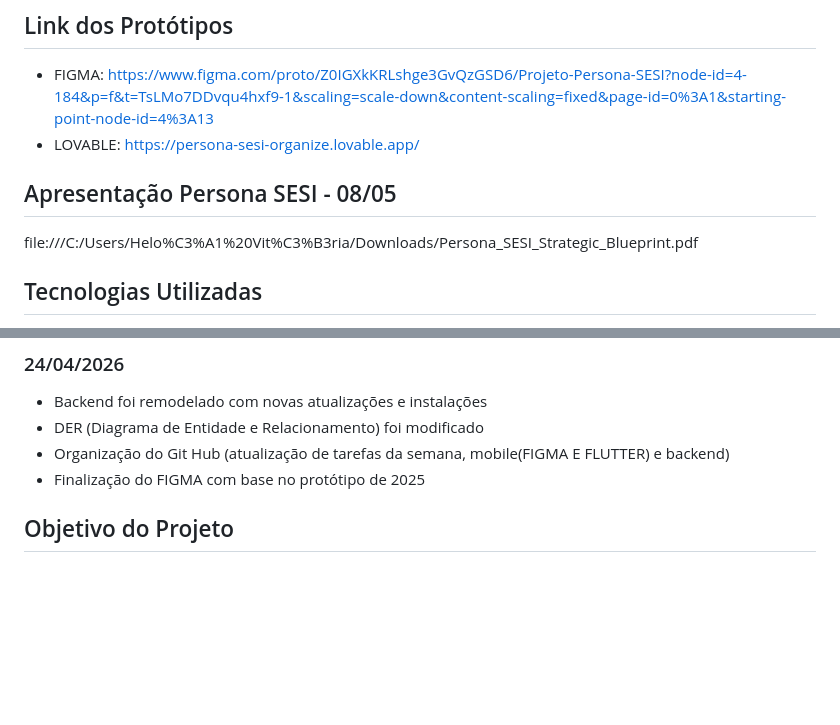
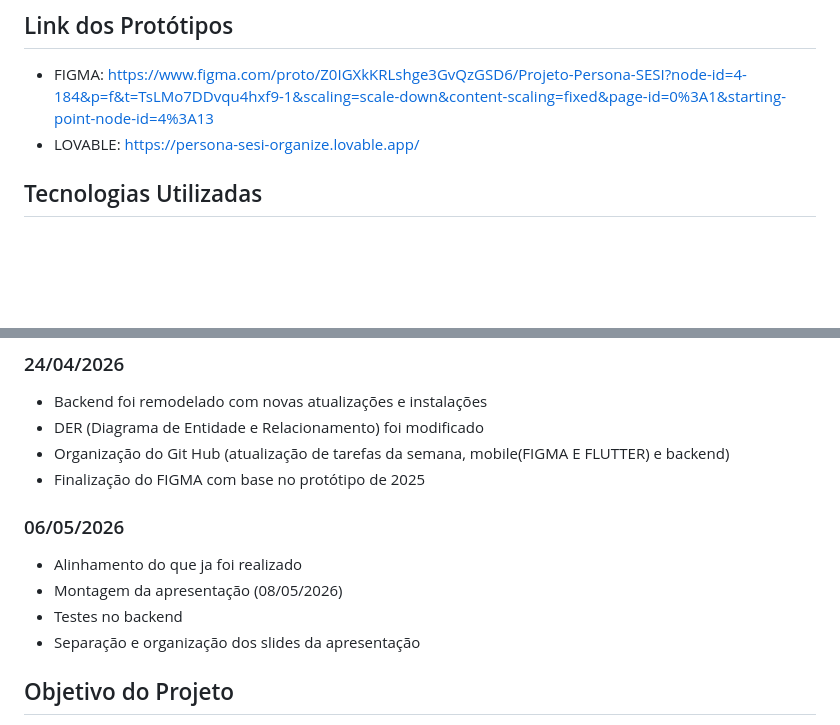
Before and after one commit to Heloa15/Projeto-PersonaSESI, a Markdown page: README.md, 2 parts joined by grey strips. Drawn GitHub-style; blank space fills up the shorter version.

```diff
--- a/README.md
+++ b/README.md
@@ -12,9 +12,6 @@ O PersonaSesi é um programa da BACKLINE em parceria com o Personaliza, voltado
 ## Link dos Protótipos
 - FIGMA: https://www.figma.com/proto/Z0IGXkKRLshge3GvQzGSD6/Projeto-Persona-SESI?node-id=4-184&p=f&t=TsLMo7DDvqu4hxf9-1&scaling=scale-down&content-scaling=fixed&page-id=0%3A1&starting-point-node-id=4%3A13
 - LOVABLE: https://persona-sesi-organize.lovable.app/
-
- ## Apresentação Persona SESI - 08/05
- file:///C:/Users/Helo%C3%A1%20Vit%C3%B3ria/Downloads/Persona_SESI_Strategic_Blueprint.pdf
 
 ## Tecnologias Utilizadas
 - Java Script
@@ -99,6 +96,11 @@ npx nodemon
 - Organização do Git Hub (atualização de tarefas da semana, mobile(FIGMA E FLUTTER) e backend)
 - Finalização do FIGMA com base no protótipo de 2025
 
+### 06/05/2026
+- Alinhamento do que ja foi realizado
+- Montagem da apresentação (08/05/2026)
+- Testes no backend
+- Separação e organização dos slides da apresentação
 
 
 ##  Objetivo do Projeto
```
